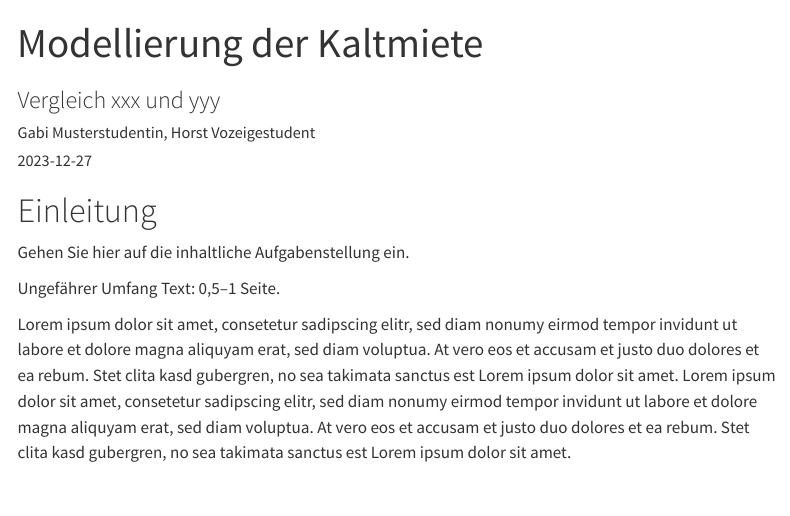
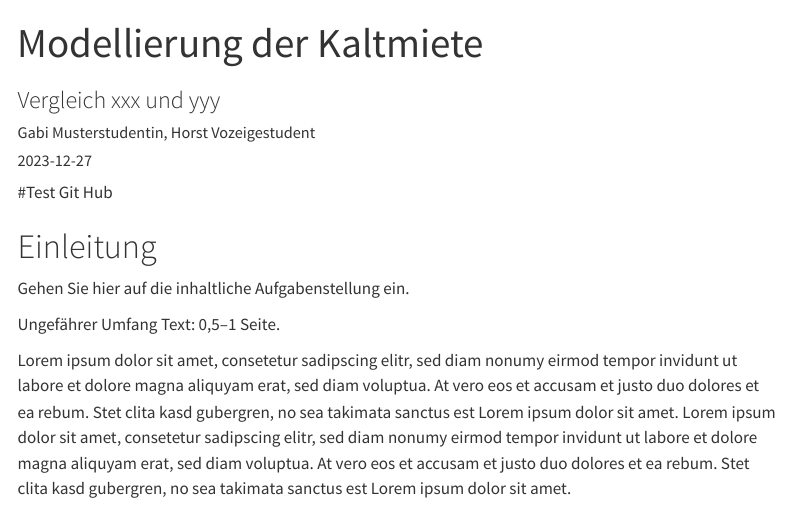
Before and after one commit to okaihe/wime-modellierung-kaltmiete, a Quarto document (Vorlage-Mietmodellierung.qmd): the page in a window 1100 px wide, from its top. Rendered offline with R 4.5, knitr and Pandoc in place of Quarto, with nearby package versions; some code elsewhere in the file could not run offline; menus at the side of the page are left out.

Commit message:
Update Vorlage-Mietmodellierung.qmd

```diff
--- a/Vorlage-Mietmodellierung.qmd
+++ b/Vorlage-Mietmodellierung.qmd
@@ -24,6 +24,8 @@ library(readxl)
 
 
 <!-- Sollten Umlaute falsch angezeigt werden: "File -> Reopen with Encoding -> UTF8" -->
+
+#Test Git Hub
 
 # Einleitung
 
```
